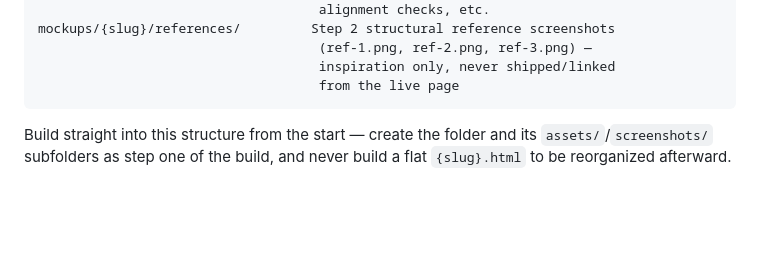
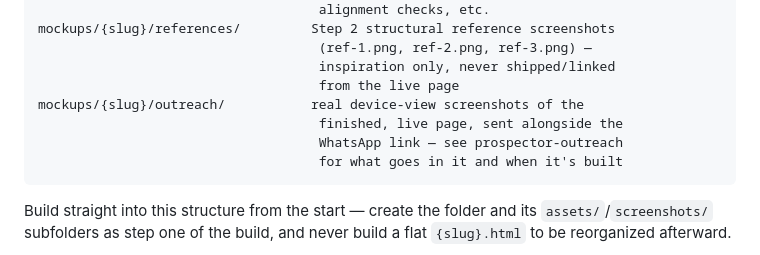
Before and after one commit to CALINBOTEAN/prospector-mockups, a Markdown page: skills/prospector-mockup/prospector-mockup.md, the part around one of its changes. Drawn GitHub-style; blank space fills up the shorter version.

````diff
--- a/skills/prospector-mockup/prospector-mockup.md
+++ b/skills/prospector-mockup/prospector-mockup.md
@@ -175,6 +206,10 @@ mockups/{slug}/references/         Step 2 structural reference screenshots
                                     (ref-1.png, ref-2.png, ref-3.png) —
                                     inspiration only, never shipped/linked
                                     from the live page
+mockups/{slug}/outreach/           real device-view screenshots of the
+                                    finished, live page, sent alongside the
+                                    WhatsApp link — see prospector-outreach
+                                    for what goes in it and when it's built
 ```
 
 Build straight into this structure from the start — create the folder and
````
Also changed, not shown: other parts of skills/prospector-mockup/prospector-mockup.md (+37 -0 lines), skills/prospector-outreach/prospector-outreach.md (+24 -1 lines), skills/prospector-qualify/prospector-qualify.md (+6 -0 lines).
